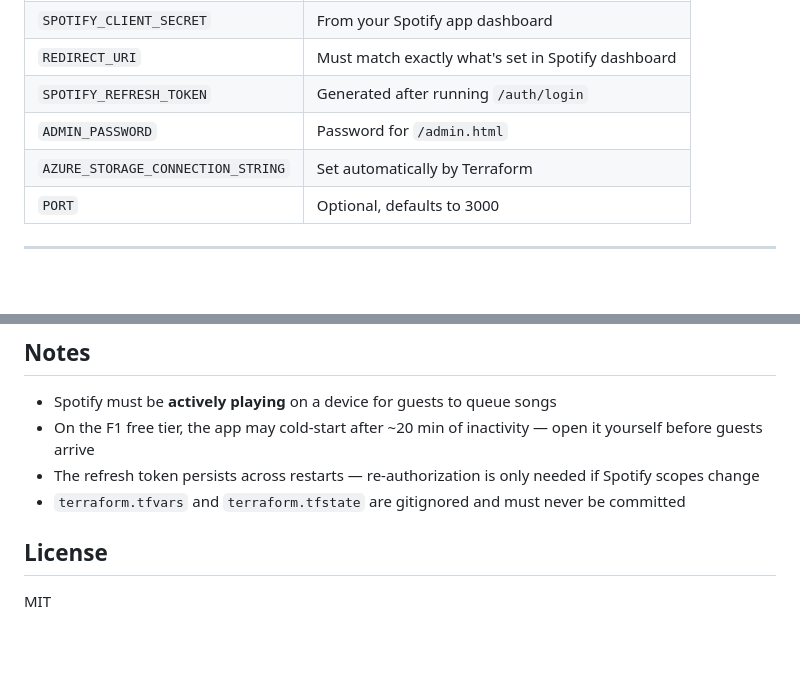
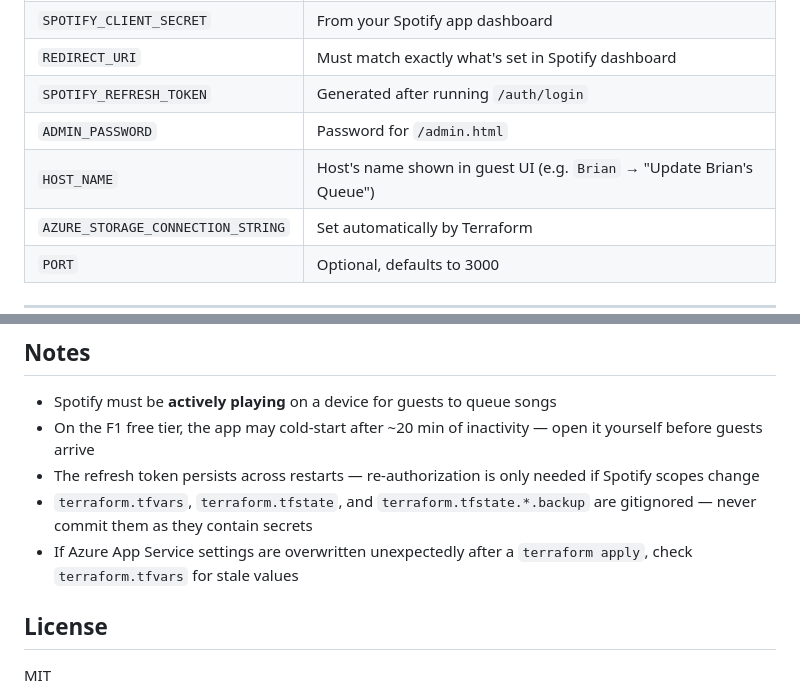
Before and after one commit to bkylee/spotify-queue-app, a Markdown page: README.md, 2 parts joined by grey strips. GitHub-like rendering; blank space fills up the shorter version.

```diff
--- a/README.md
+++ b/README.md
@@ -172,6 +179,7 @@ terraform apply -lock=false
 | `REDIRECT_URI` | Must match exactly what's set in Spotify dashboard |
 | `SPOTIFY_REFRESH_TOKEN` | Generated after running `/auth/login` |
 | `ADMIN_PASSWORD` | Password for `/admin.html` |
+| `HOST_NAME` | Host's name shown in guest UI (e.g. `Brian` → "Update Brian's Queue") |
 | `AZURE_STORAGE_CONNECTION_STRING` | Set automatically by Terraform |
 | `PORT` | Optional, defaults to 3000 |
 
@@ -193,7 +201,8 @@ terraform apply -lock=false
 - Spotify must be **actively playing** on a device for guests to queue songs
 - On the F1 free tier, the app may cold-start after ~20 min of inactivity — open it yourself before guests arrive
 - The refresh token persists across restarts — re-authorization is only needed if Spotify scopes change
-- `terraform.tfvars` and `terraform.tfstate` are gitignored and must never be committed
+- `terraform.tfvars`, `terraform.tfstate`, and `terraform.tfstate.*.backup` are gitignored — never commit them as they contain secrets
+- If Azure App Service settings are overwritten unexpectedly after a `terraform apply`, check `terraform.tfvars` for stale values
 
 ## License
 
```
Also changed, not shown: other parts of README.md (+17 -10 lines).
